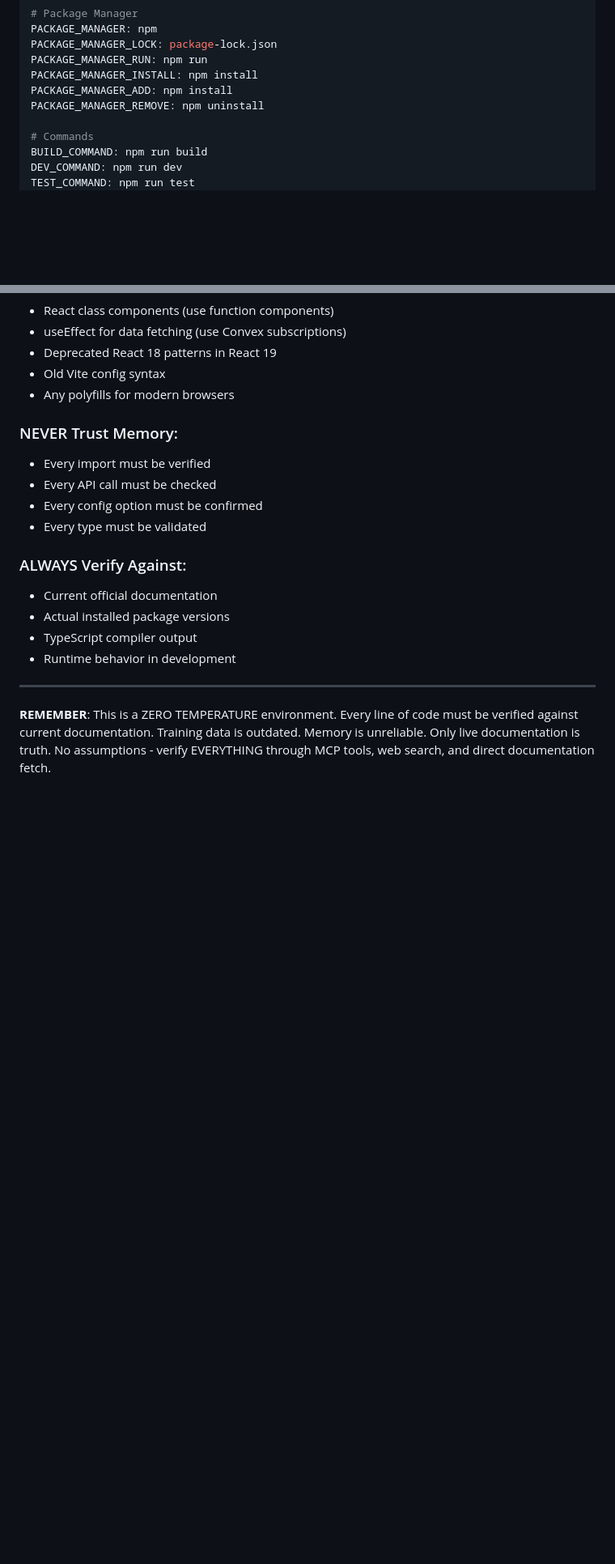
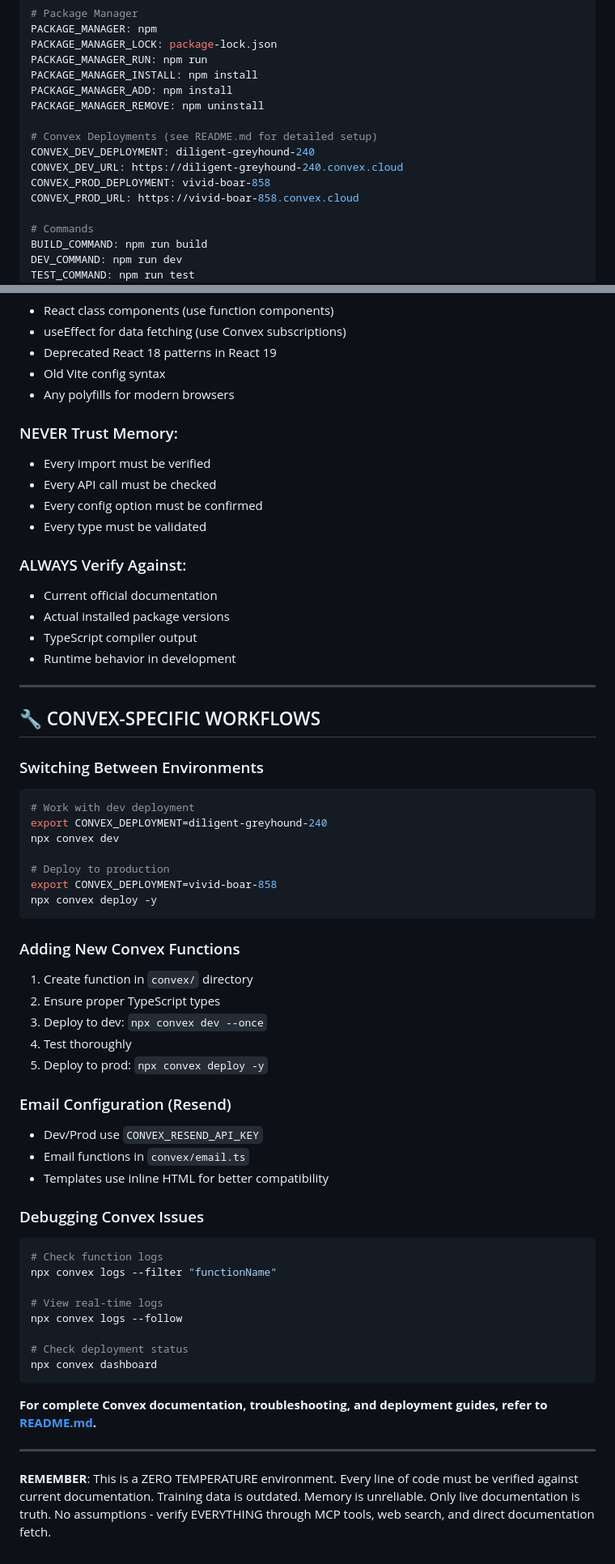
Before and after one commit to WilliamAGH/searchai, a Markdown page: AGENT.md, 2 parts joined by grey strips. Shown at 81% size. GitHub-like rendering; blank space fills up the shorter version.

Commit message:
docs: update AGENT.md with deployment and email config

````diff
--- a/AGENT.md
+++ b/AGENT.md
@@ -21,6 +21,12 @@ PACKAGE_MANAGER_RUN: npm run
 PACKAGE_MANAGER_INSTALL: npm install
 PACKAGE_MANAGER_ADD: npm install
 PACKAGE_MANAGER_REMOVE: npm uninstall
+
+# Convex Deployments (see README.md for detailed setup)
+CONVEX_DEV_DEPLOYMENT: diligent-greyhound-240
+CONVEX_DEV_URL: https://diligent-greyhound-240.convex.cloud
+CONVEX_PROD_DEPLOYMENT: vivid-boar-858
+CONVEX_PROD_URL: https://vivid-boar-858.convex.cloud
 
 # Commands
 BUILD_COMMAND: npm run build
@@ -323,4 +360,49 @@ Follow conventional commits:
 
 ---
 
+## 🔧 CONVEX-SPECIFIC WORKFLOWS
+
+### Switching Between Environments
+
+```bash
+# Work with dev deployment
+export CONVEX_DEPLOYMENT=diligent-greyhound-240
+npx convex dev
+
+# Deploy to production
+export CONVEX_DEPLOYMENT=vivid-boar-858
+npx convex deploy -y
+```
+
+### Adding New Convex Functions
+
+1. Create function in `convex/` directory
+2. Ensure proper TypeScript types
+3. Deploy to dev: `npx convex dev --once`
+4. Test thoroughly
+5. Deploy to prod: `npx convex deploy -y`
+
+### Email Configuration (Resend)
+
+- Dev/Prod use `CONVEX_RESEND_API_KEY`
+- Email functions in `convex/email.ts`
+- Templates use inline HTML for better compatibility
+
+### Debugging Convex Issues
+
+```bash
+# Check function logs
+npx convex logs --filter "functionName"
+
+# View real-time logs
+npx convex logs --follow
+
+# Check deployment status
+npx convex dashboard
+```
+
+**For complete Convex documentation, troubleshooting, and deployment guides, refer to [README.md](./README.md).**
+
+---
+
 **REMEMBER**: This is a ZERO TEMPERATURE environment. Every line of code must be verified against current documentation. Training data is outdated. Memory is unreliable. Only live documentation is truth. No assumptions - verify EVERYTHING through MCP tools, web search, and direct documentation fetch.
````
Also changed, not shown: other parts of AGENT.md (+34 -3 lines).
